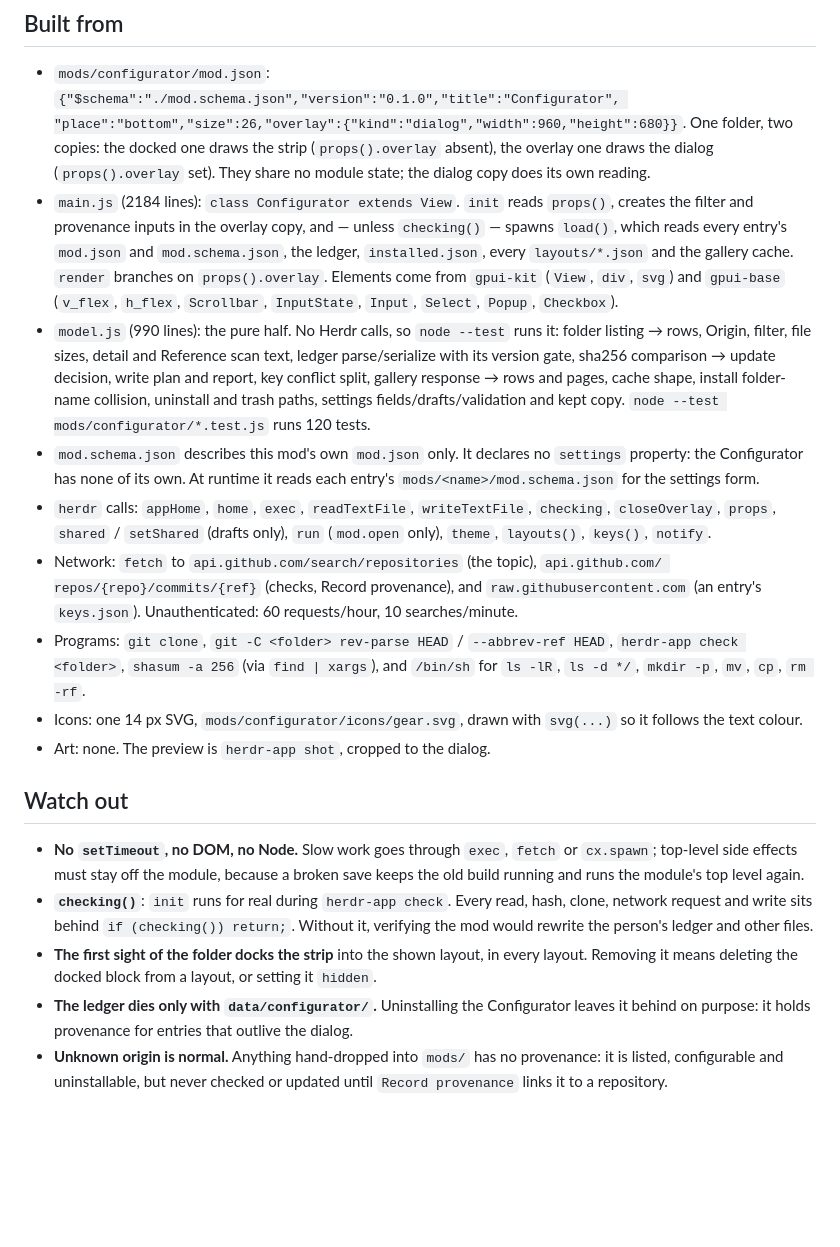
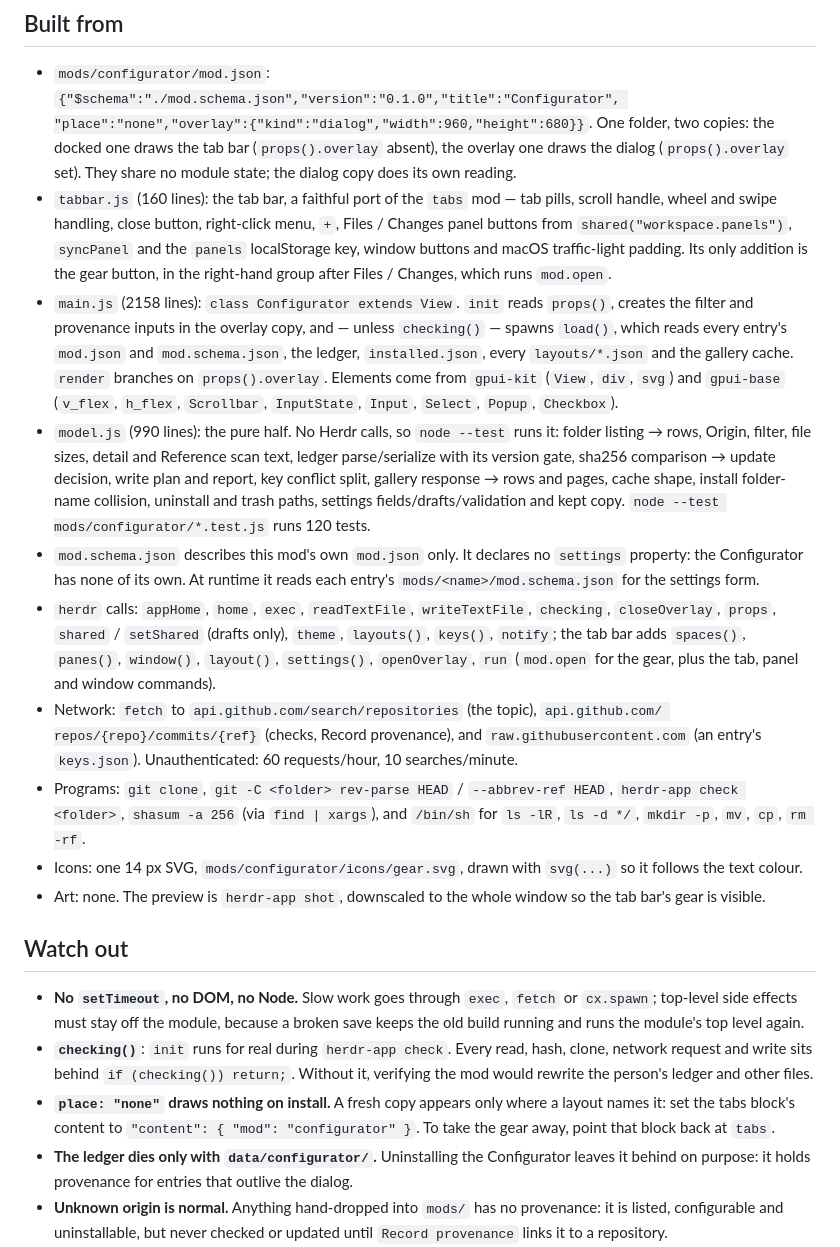
Before and after one commit to BWrong/herdr-configurator, a Markdown page: RECIPE.md, the part around one of its changes. Drawn GitHub-style; blank space fills up the shorter version.

```diff
--- a/RECIPE.md
+++ b/RECIPE.md
@@ -163,11 +162,16 @@ Colours are theme names, never hex: `background`, `surface`, `chrome`, `border`,
 
 - `mods/configurator/mod.json`:
   `{"$schema":"./mod.schema.json","version":"0.1.0","title":"Configurator",
-  "place":"bottom","size":26,"overlay":{"kind":"dialog","width":960,"height":680}}`.
-  One folder, two copies: the docked one draws the strip (`props().overlay` absent), the
+  "place":"none","overlay":{"kind":"dialog","width":960,"height":680}}`.
+  One folder, two copies: the docked one draws the tab bar (`props().overlay` absent), the
   overlay one draws the dialog (`props().overlay` set). They share no module state; the
   dialog copy does its own reading.
-- `main.js` (2184 lines): `class Configurator extends View`. `init` reads `props()`, creates
+- `tabbar.js` (160 lines): the tab bar, a faithful port of the `tabs` mod — tab pills, scroll
+  handle, wheel and swipe handling, close button, right-click menu, `+`, Files / Changes
+  panel buttons from `shared("workspace.panels")`, `syncPanel` and the `panels` localStorage
+  key, window buttons and macOS traffic-light padding. Its only addition is the gear button,
+  in the right-hand group after Files / Changes, which runs `mod.open`.
+- `main.js` (2158 lines): `class Configurator extends View`. `init` reads `props()`, creates
   the filter and provenance inputs in the overlay copy, and — unless `checking()` — spawns
   `load()`, which reads every entry's `mod.json` and `mod.schema.json`, the ledger,
   `installed.json`, every `layouts/*.json` and the gallery cache. `render` branches on
@@ -183,8 +187,9 @@ Colours are theme names, never hex: `background`, `surface`, `chrome`, `border`,
   property: the Configurator has none of its own. At runtime it reads each entry's
   `mods/<name>/mod.schema.json` for the settings form.
 - `herdr` calls: `appHome`, `home`, `exec`, `readTextFile`, `writeTextFile`, `checking`,
-  `closeOverlay`, `props`, `shared` / `setShared` (drafts only), `run` (`mod.open` only),
-  `theme`, `layouts()`, `keys()`, `notify`.
+  `closeOverlay`, `props`, `shared` / `setShared` (drafts only), `theme`, `layouts()`, `keys()`,
+  `notify`; the tab bar adds `spaces()`, `panes()`, `window()`, `layout()`, `settings()`,
+  `openOverlay`, `run` (`mod.open` for the gear, plus the tab, panel and window commands).
 - Network: `fetch` to `api.github.com/search/repositories` (the topic), `api.github.com/
   repos/{repo}/commits/{ref}` (checks, Record provenance), and `raw.githubusercontent.com` (an
   entry's `keys.json`). Unauthenticated: 60 requests/hour, 10 searches/minute.
@@ -193,7 +198,8 @@ Colours are theme names, never hex: `background`, `surface`, `chrome`, `border`,
   */`, `mkdir -p`, `mv`, `cp`, `rm -rf`.
 - Icons: one 14 px SVG, `mods/configurator/icons/gear.svg`, drawn with `svg(...)` so it
   follows the text colour.
-- Art: none. The preview is `herdr-app shot`, cropped to the dialog.
+- Art: none. The preview is `herdr-app shot`, downscaled to the whole window so the tab bar's
+  gear is visible.
 
 ## Watch out
 
@@ -203,8 +209,9 @@ Colours are theme names, never hex: `background`, `surface`, `chrome`, `border`,
 - **`checking()`**: `init` runs for real during `herdr-app check`. Every read, hash, clone,
   network request and write sits behind `if (checking()) return;`. Without it, verifying the
   mod would rewrite the person's ledger and other files.
-- **The first sight of the folder docks the strip** into the shown layout, in every layout.
-  Removing it means deleting the docked block from a layout, or setting it `hidden`.
+- **`place: "none"` draws nothing on install.** A fresh copy appears only where a layout names
+  it: set the tabs block's content to `"content": { "mod": "configurator" }`. To take the gear
+  away, point that block back at `tabs`.
 - **The ledger dies only with `data/configurator/`.** Uninstalling the Configurator leaves it
   behind on purpose: it holds provenance for entries that outlive the dialog.
 - **Unknown origin is normal.** Anything hand-dropped into `mods/` has no provenance: it is
```
Also changed, not shown: other parts of RECIPE.md (+14 -14 lines), GLOSSARY.md (+6 -7 lines), mods/configurator/README.md (+5 -4 lines), preview.png.
